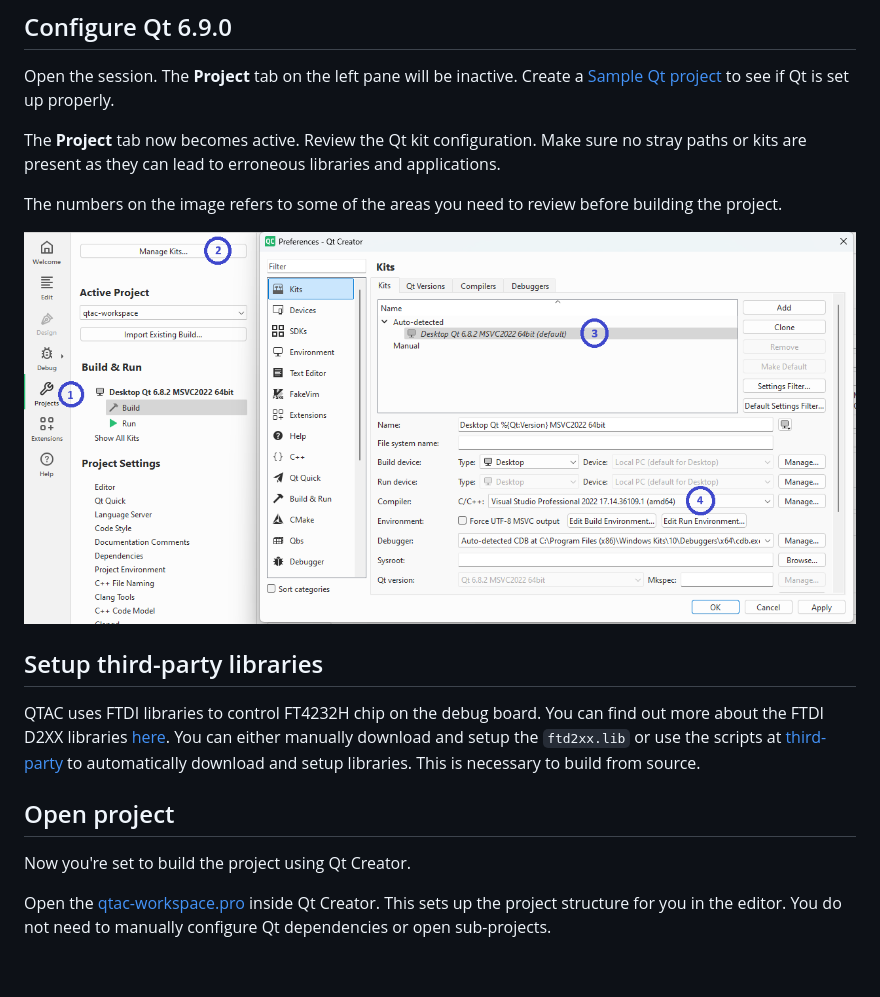
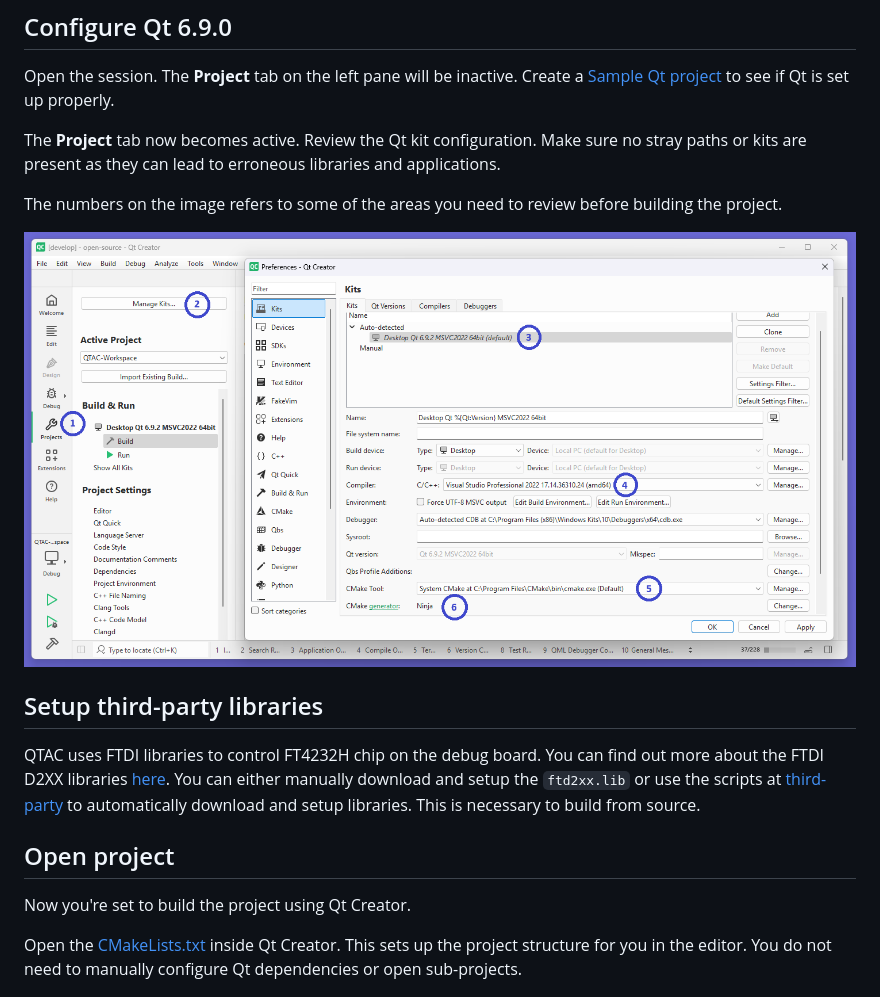
Before and after one commit to qualcomm/qcom-test-automation-controller, a Markdown page: docs/getting-started/01-Build-Using-Qt-Creator.md, the part around one of its changes. GitHub-like rendering; pictures changed too: docs/resources/qt-creator-configuration.png; blank space fills up the shorter version.

```diff
--- a/docs/getting-started/01-Build-Using-Qt-Creator.md
+++ b/docs/getting-started/01-Build-Using-Qt-Creator.md
@@ -39,7 +39,7 @@ the scripts at [third-party](../../third-party/) to automatically download and s
 ## Open project
 Now you're set to build the project using Qt Creator.
 
-Open the [qtac-workspace.pro](../../qtac-workspace.pro) inside Qt Creator. This sets up the project structure for you in the editor.
+Open the [CMakeLists.txt](../../CMakeLists.txt) inside Qt Creator. This sets up the project structure for you in the editor.
 You do not need to manually configure Qt dependencies or open sub-projects.
 
 ![Load Qt project](../resources/qt-creator-open-project.png)
```
Also changed, not shown: other parts of docs/getting-started/01-Build-Using-Qt-Creator.md (+1 -1 lines), docs/resources/qt-creator-configure-project.png, docs/resources/qt-creator-open-project-cmake.png (added), docs/resources/qt-creator-open-project-pro.png (deleted), docs/resources/qt-creator-rebuild-project.png.
